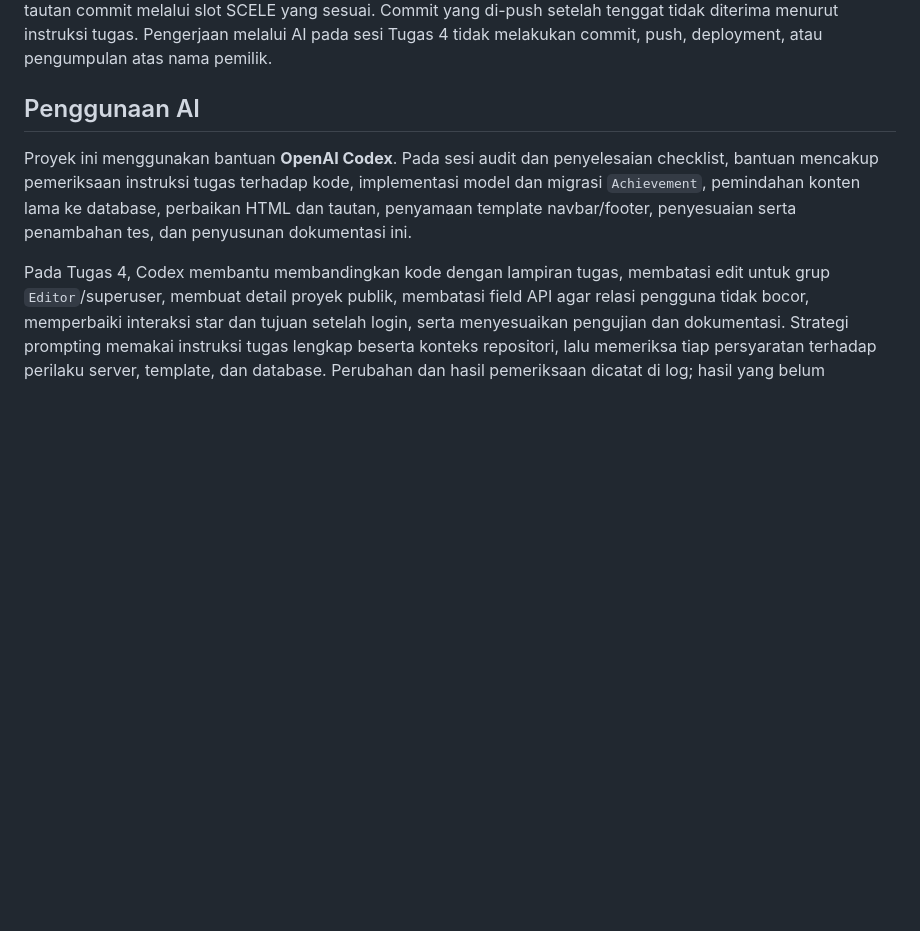
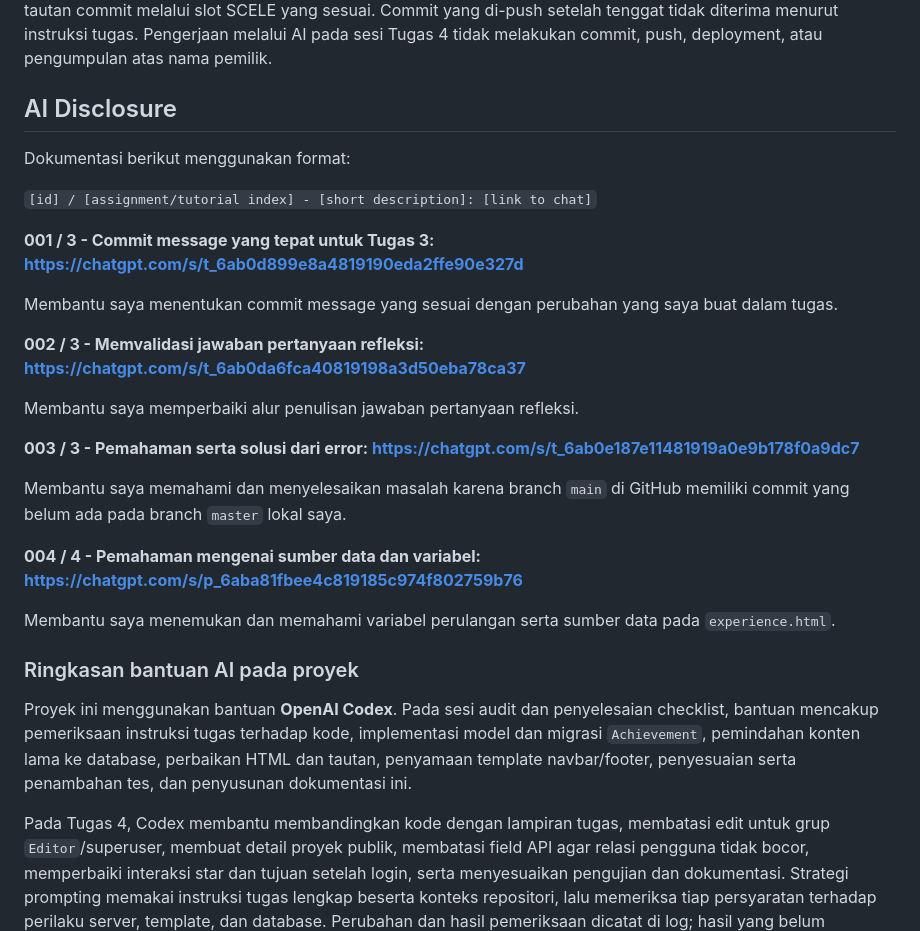
Before and after one commit to noeandrew-jm/myportofolio, a Markdown page: README.md, the part around one of its changes. Drawn GitHub-style; blank space fills up the shorter version.

Commit message:
docs(readme): add assignment 5 reflections and AI disclosure

```diff
--- a/README.md
+++ b/README.md
@@ -203,7 +211,29 @@ Pengumpulan Tugas 2 menggunakan tautan **commit final yang sudah di-push**, buka
 
 Untuk **Individual Assignment 4**, tenggat pada instruksi yang dilampirkan adalah **Senin, 28 September 2026, pukul 23.59 WIB**; deadline **Tutorial 04** juga dipindahkan ke waktu yang sama. Siapkan commit akhir dengan pesan deskriptif mengikuti Conventional Commits, push sebelum tenggat, pastikan repositori GitHub publik, dan kirim tautan commit melalui slot SCELE yang sesuai. Commit yang di-push setelah tenggat tidak diterima menurut instruksi tugas. Pengerjaan melalui AI pada sesi Tugas 4 tidak melakukan commit, push, deployment, atau pengumpulan atas nama pemilik.
 
-## Penggunaan AI
+## AI Disclosure
+
+Dokumentasi berikut menggunakan format:
+
+`[id] / [assignment/tutorial index] - [short description]: [link to chat]`
+
+**001 / 3 - Commit message yang tepat untuk Tugas 3: [https://chatgpt.com/s/t_6ab0d899e8a4819190eda2ffe90e327d](https://chatgpt.com/s/t_6ab0d899e8a4819190eda2ffe90e327d)**
+
+Membantu saya menentukan commit message yang sesuai dengan perubahan yang saya buat dalam tugas.
+
+**002 / 3 - Memvalidasi jawaban pertanyaan refleksi: [https://chatgpt.com/s/t_6ab0da6fca40819198a3d50eba78ca37](https://chatgpt.com/s/t_6ab0da6fca40819198a3d50eba78ca37)**
+
+Membantu saya memperbaiki alur penulisan jawaban pertanyaan refleksi.
+
+**003 / 3 - Pemahaman serta solusi dari error: [https://chatgpt.com/s/t_6ab0e187e11481919a0e9b178f0a9dc7](https://chatgpt.com/s/t_6ab0e187e11481919a0e9b178f0a9dc7)**
+
+Membantu saya memahami dan menyelesaikan masalah karena branch `main` di GitHub memiliki commit yang belum ada pada branch `master` lokal saya.
+
+**004 / 4 - Pemahaman mengenai sumber data dan variabel: [https://chatgpt.com/s/p_6aba81fbee4c819185c974f802759b76](https://chatgpt.com/s/p_6aba81fbee4c819185c974f802759b76)**
+
+Membantu saya menemukan dan memahami variabel perulangan serta sumber data pada `experience.html`.
+
+### Ringkasan bantuan AI pada proyek
 
 Proyek ini menggunakan bantuan **OpenAI Codex**. Pada sesi audit dan penyelesaian checklist, bantuan mencakup pemeriksaan instruksi tugas terhadap kode, implementasi model dan migrasi `Achievement`, pemindahan konten lama ke database, perbaikan HTML dan tautan, penyamaan template navbar/footer, penyesuaian serta penambahan tes, dan penyusunan dokumentasi ini.
 
```
Also changed, not shown: other parts of README.md (+8 -0 lines).
